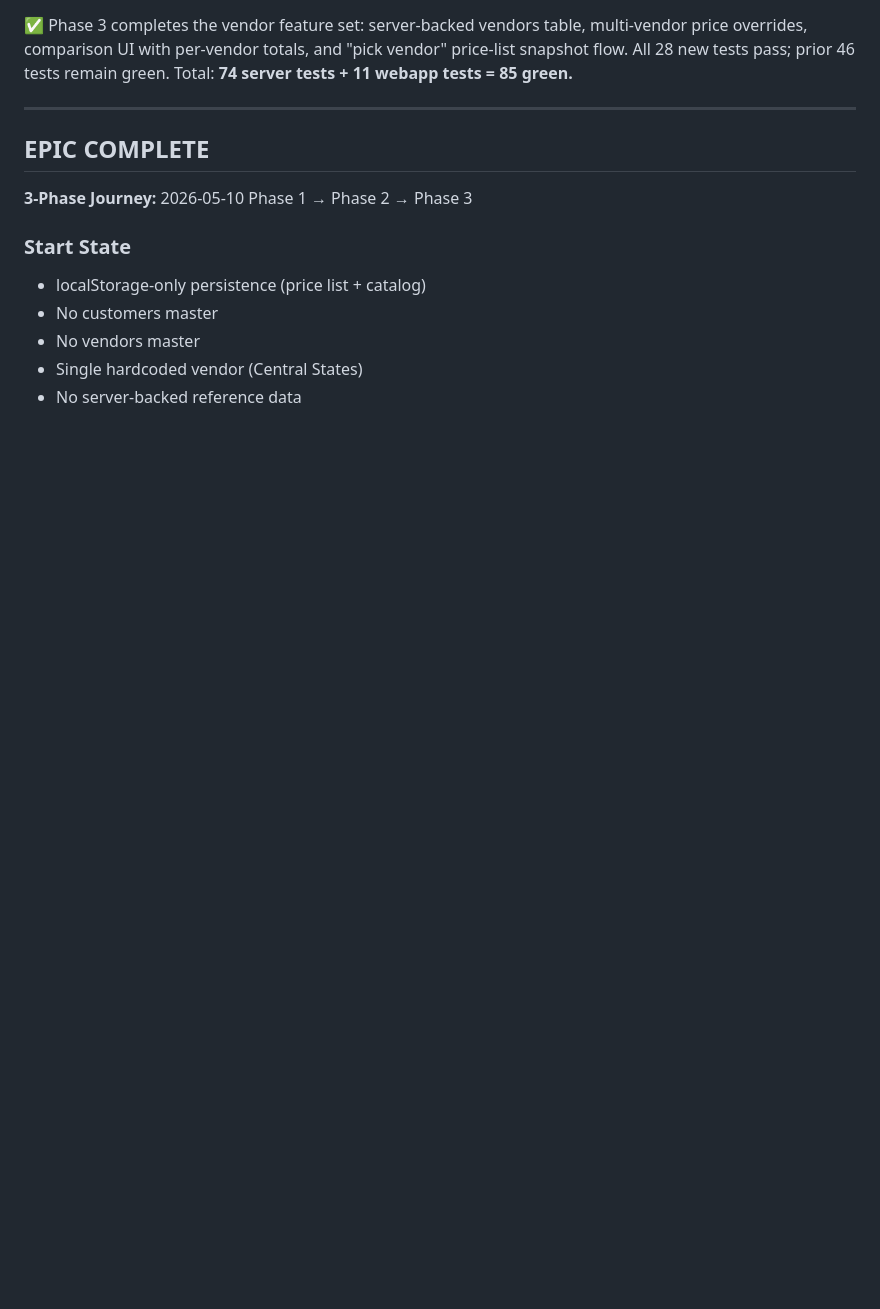
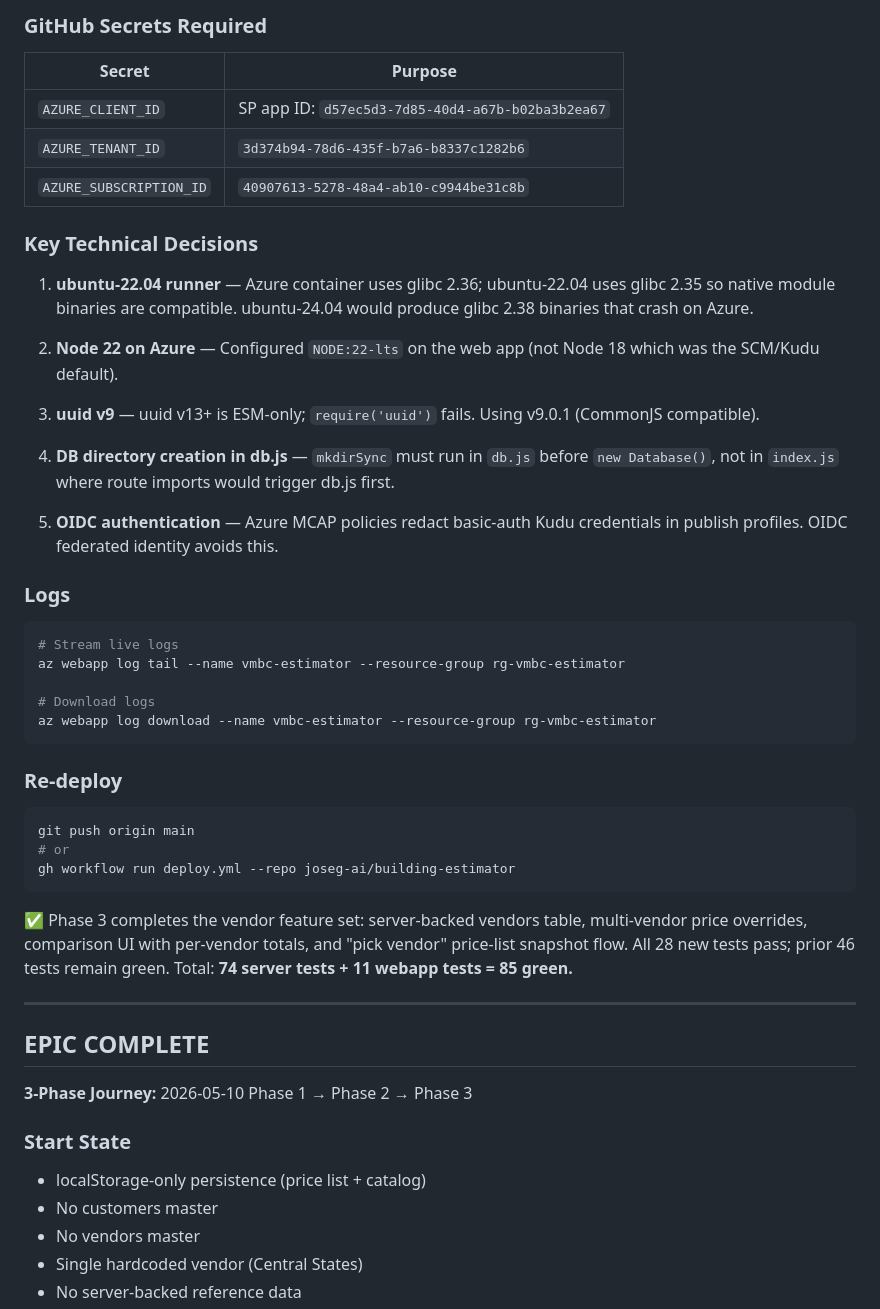
Before and after one commit to joseg-ai/building-estimator, a Markdown page: .squad/decisions.md, the part around one of its changes. Rendered like a GitHub page; blank space fills up the shorter version.

````diff
--- a/.squad/decisions.md
+++ b/.squad/decisions.md
@@ -347,3 +406,42 @@ Each endpoint needs: happy path, auth-required (401), validation (400), 404 on m
+### GitHub Secrets Required
+
+| Secret | Purpose |
+|---|---|
+| `AZURE_CLIENT_ID` | SP app ID: `d57ec5d3-7d85-40d4-a67b-b02ba3b2ea67` |
+| `AZURE_TENANT_ID` | `3d374b94-78d6-435f-b7a6-b8337c1282b6` |
+| `AZURE_SUBSCRIPTION_ID` | `40907613-5278-48a4-ab10-c9944be31c8b` |
+
+### Key Technical Decisions
+
+1. **ubuntu-22.04 runner** — Azure container uses glibc 2.36; ubuntu-22.04 uses glibc 2.35 so native module binaries are compatible. ubuntu-24.04 would produce glibc 2.38 binaries that crash on Azure.
+
+2. **Node 22 on Azure** — Configured `NODE:22-lts` on the web app (not Node 18 which was the SCM/Kudu default).
+
+3. **uuid v9** — uuid v13+ is ESM-only; `require('uuid')` fails. Using v9.0.1 (CommonJS compatible).
+
+4. **DB directory creation in db.js** — `mkdirSync` must run in `db.js` before `new Database()`, not in `index.js` where route imports would trigger db.js first.
+
+5. **OIDC authentication** — Azure MCAP policies redact basic-auth Kudu credentials in publish profiles. OIDC federated identity avoids this.
+
+### Logs
+
+```bash
+# Stream live logs
+az webapp log tail --name vmbc-estimator --resource-group rg-vmbc-estimator
+
+# Download logs
+az webapp log download --name vmbc-estimator --resource-group rg-vmbc-estimator
+```
+
+### Re-deploy
+
+```bash
+git push origin main
+# or
+gh workflow run deploy.yml --repo joseg-ai/building-estimator
+```
+
+
 ✅ Phase 3 completes the vendor feature set: server-backed vendors table, multi-vendor price overrides, comparison UI with per-vendor totals, and "pick vendor" price-list snapshot flow. All 28 new tests pass; prior 46 tests remain green. Total: **74 server tests + 11 webapp tests = 85 green.**
 
 ---
````
Also changed, not shown: other parts of .squad/decisions.md (+59 -0 lines), .squad/log/2026-05-12-scribe-merge-logs.md (added, +72 -0 lines), .squad/orchestration-log/2026-05-12T03-00-00-rusty-4.md (added, +80 -0 lines).
